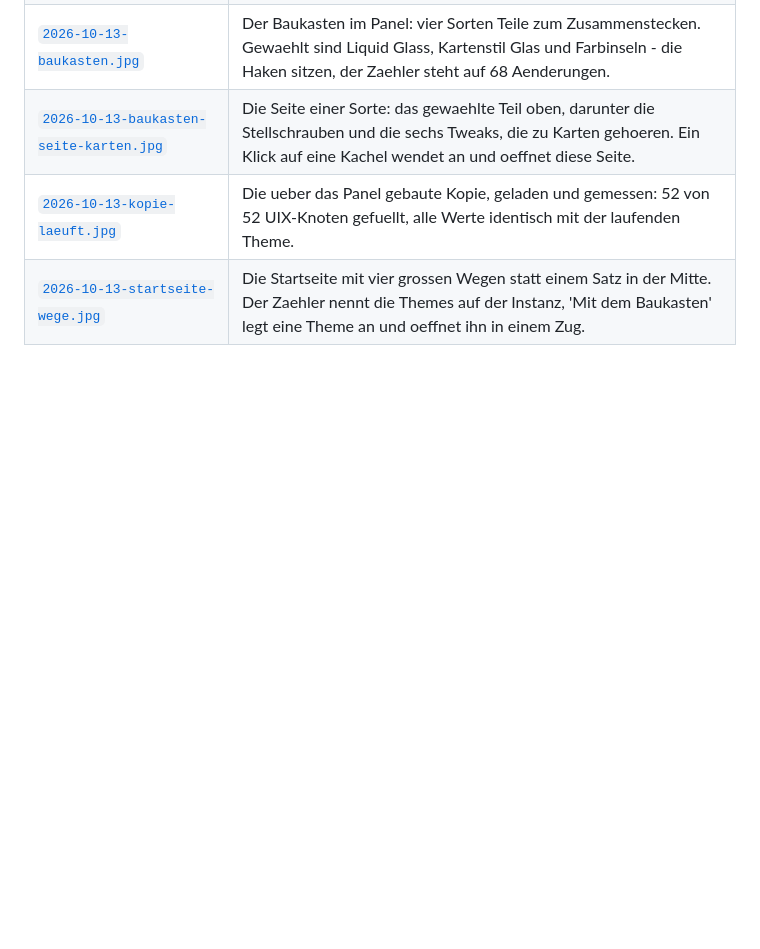
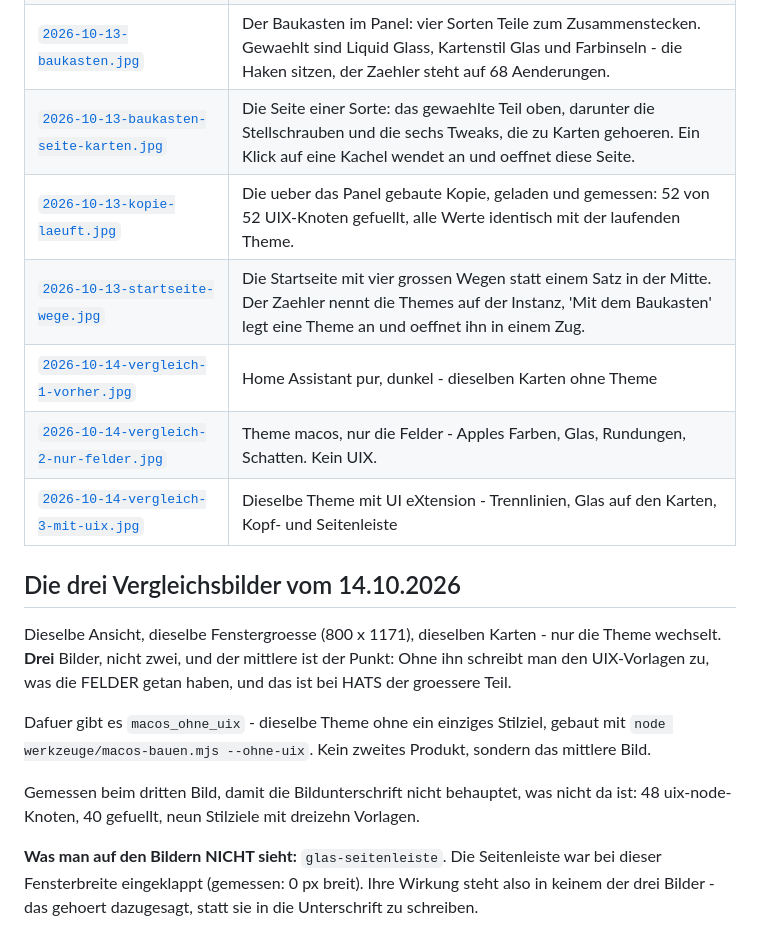
Before and after one commit to Piranha1605/glaswerk-styler, a Markdown page: docs/making-of/README.md, the part around the change. Drawn GitHub-style; blank space fills up the shorter version.

```diff
--- a/docs/making-of/README.md
+++ b/docs/making-of/README.md
@@ -11,3 +11,26 @@ Angelegt am 13.10.2026 fuer einen Film und eine Vorankuendigung.
 | [`2026-10-13-baukasten-seite-karten.jpg`](2026-10-13-baukasten-seite-karten.jpg) | Die Seite einer Sorte: das gewaehlte Teil oben, darunter die Stellschrauben und die sechs Tweaks, die zu Karten gehoeren. Ein Klick auf eine Kachel wendet an und oeffnet diese Seite. |
 | [`2026-10-13-kopie-laeuft.jpg`](2026-10-13-kopie-laeuft.jpg) | Die ueber das Panel gebaute Kopie, geladen und gemessen: 52 von 52 UIX-Knoten gefuellt, alle Werte identisch mit der laufenden Theme. |
 | [`2026-10-13-startseite-wege.jpg`](2026-10-13-startseite-wege.jpg) | Die Startseite mit vier grossen Wegen statt einem Satz in der Mitte. Der Zaehler nennt die Themes auf der Instanz, 'Mit dem Baukasten' legt eine Theme an und oeffnet ihn in einem Zug. |
+| [`2026-10-14-vergleich-1-vorher.jpg`](2026-10-14-vergleich-1-vorher.jpg) | Home Assistant pur, dunkel - dieselben Karten ohne Theme |
+| [`2026-10-14-vergleich-2-nur-felder.jpg`](2026-10-14-vergleich-2-nur-felder.jpg) | Theme macos, nur die Felder - Apples Farben, Glas, Rundungen, Schatten. Kein UIX. |
+| [`2026-10-14-vergleich-3-mit-uix.jpg`](2026-10-14-vergleich-3-mit-uix.jpg) | Dieselbe Theme mit UI eXtension - Trennlinien, Glas auf den Karten, Kopf- und Seitenleiste |
+
+## Die drei Vergleichsbilder vom 14.10.2026
+
+Dieselbe Ansicht, dieselbe Fenstergroesse (800 x 1171), dieselben Karten -
+nur die Theme wechselt. **Drei** Bilder, nicht zwei, und der mittlere ist der
+Punkt: Ohne ihn schreibt man den UIX-Vorlagen zu, was die FELDER getan haben,
+und das ist bei HATS der groessere Teil.
+
+Dafuer gibt es `macos_ohne_uix` - dieselbe Theme ohne ein einziges Stilziel,
+gebaut mit `node werkzeuge/macos-bauen.mjs --ohne-uix`. Kein zweites Produkt,
+sondern das mittlere Bild.
+
+Gemessen beim dritten Bild, damit die Bildunterschrift nicht behauptet, was
+nicht da ist: 48 uix-node-Knoten, 40 gefuellt, neun Stilziele mit dreizehn
+Vorlagen.
+
+**Was man auf den Bildern NICHT sieht:** `glas-seitenleiste`. Die Seitenleiste
+war bei dieser Fensterbreite eingeklappt (gemessen: 0 px breit). Ihre Wirkung
+steht also in keinem der drei Bilder - das gehoert dazugesagt, statt sie in die
+Unterschrift zu schreiben.
```
Also changed, not shown: docs/making-of/2026-10-14-vergleich-1-vorher.jpg (added), docs/making-of/2026-10-14-vergleich-2-nur-felder.jpg (added), docs/making-of/2026-10-14-vergleich-3-mit-uix.jpg (added), 3 other files.
